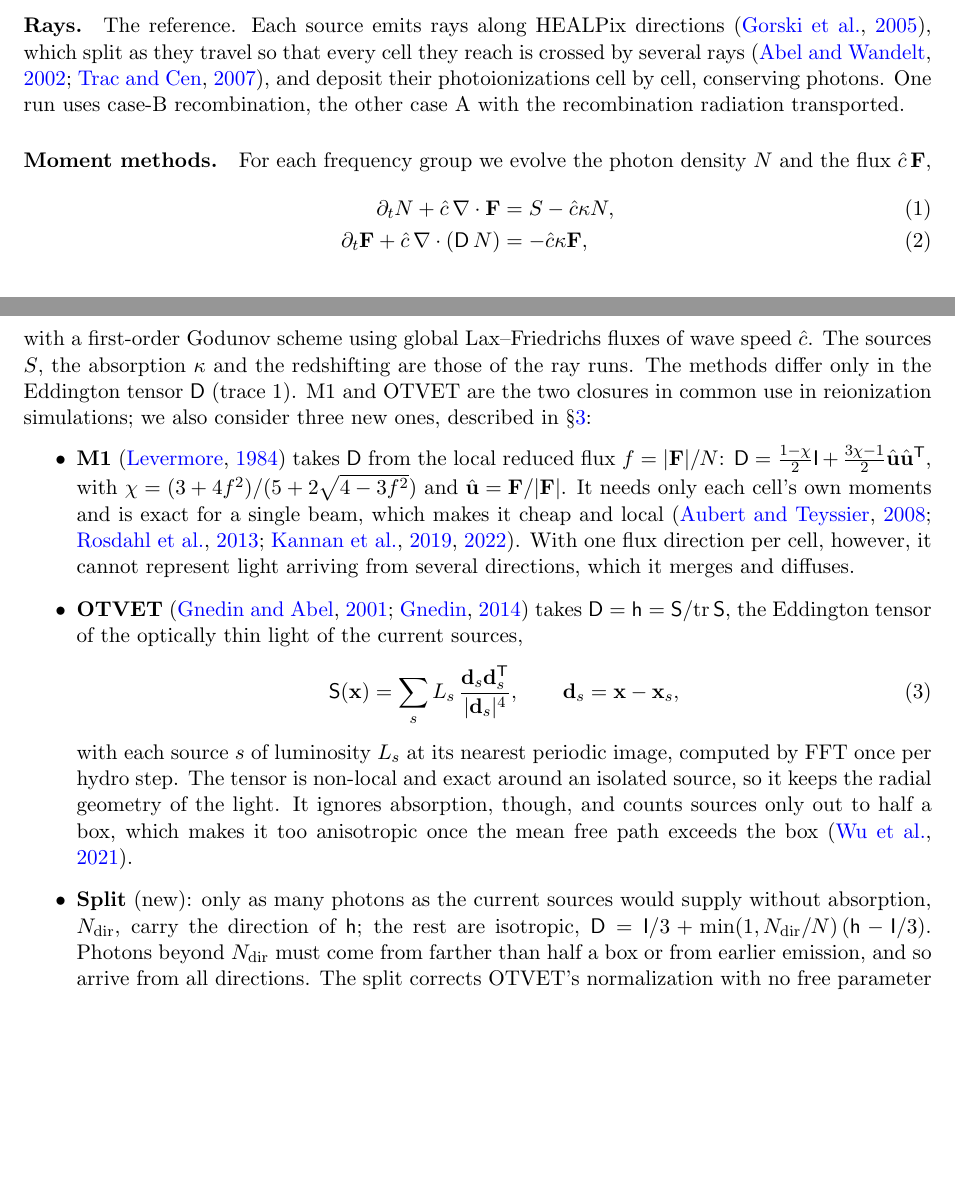
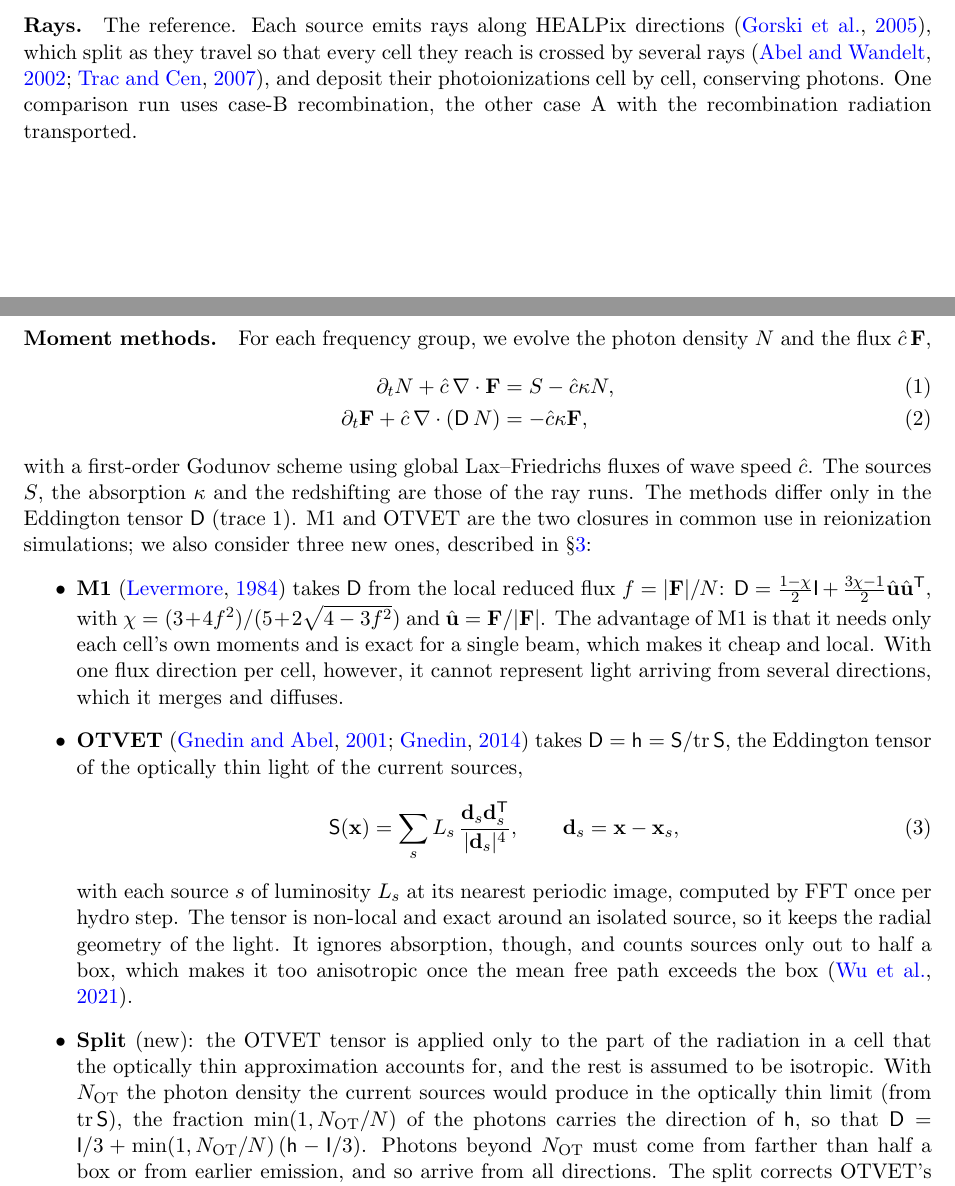
Before and after one commit to astromcquinn/RT_closure, a LaTeX paper (main.tex): two parts of pages 2 and 3 of 16, joined at a grey line, cut so that both start at the same text, the shorter picture padded with empty space. Compiled offline with pdfLaTeX.

Commit message:
Updates from Overleaf

```diff
--- a/main.tex
+++ b/main.tex
@@ -149,11 +149,11 @@ The seven runs differ only in how the radiation is transported.
 \paragraph{Rays.} The reference. Each source emits rays along HEALPix
 directions \citep{gorski05}, which split as they travel so that every cell
 they reach is crossed by several rays \citep{abel02,trac07}, and deposit
-their photoionizations cell by cell, conserving photons. One run uses
+their photoionizations cell by cell, conserving photons. One comparison run uses
 case-B recombination, the other case A with the recombination radiation
 transported.
 
-\paragraph{Moment methods.} For each frequency group we evolve the photon
+\paragraph{Moment methods.} For each frequency group, we evolve the photon
 density $N$ and the flux $\chat\,\mathbf F$,
 \begin{align}
 \partial_t N + \chat\,\nabla\cdot\mathbf F &= S - \chat\kappa N,\\
@@ -170,9 +170,8 @@ ones, described in \S\ref{sec:closures}:
   reduced flux $f=|\mathbf F|/N$:
   $\mathsf D=\frac{1-\chi}{2}\mathsf I+\frac{3\chi-1}{2}\hat{\mathbf u}\hat{\mathbf u}\T$,
   with $\chi=(3+4f^2)/(5+2\sqrt{4-3f^2})$ and $\hat{\mathbf u}=\mathbf F/|\mathbf F|$.
-  It needs only each cell's own moments and is exact for a single beam,
-  which makes it cheap and local
-  \citep{aubert08,rosdahl13,kannan19,kannan22}. With one flux direction
+The advantage of M1 is that it needs only each cell's own moments and is exact for a single beam,
+  which makes it cheap and local. With one flux direction
   per cell, however, it cannot represent light arriving from several
   directions, which it merges and diffuses.
 \item \textbf{OTVET} \citep{gnedin01,gnedin14} takes
@@ -188,11 +187,14 @@ ones, described in \S\ref{sec:closures}:
   light. It ignores absorption, though, and counts sources only out to
   half a box, which makes it too anisotropic once the mean free path
   exceeds the box \citep{wu21}.
-\item \textbf{Split} (new): only as many photons as the current sources
-  would supply without absorption, $N_{\rm dir}$, carry the direction of
-  $\mathsf h$; the rest are isotropic,
-  $\mathsf D=\mathsf I/3+\min(1,N_{\rm dir}/N)\,(\mathsf h-\mathsf I/3)$.
-  Photons beyond $N_{\rm dir}$ must come from farther than half a box or
+\item \textbf{Split} (new): the OTVET tensor is applied only to the part
+  of the radiation in a cell that the optically thin approximation
+  accounts for, and the rest is assumed to be isotropic. With $N_{\rm OT}$
+  the photon density the current sources would produce in the optically
+  thin limit (from ${\rm tr}\,\mathsf S$), the fraction $\min(1,N_{\rm OT}/N)$
+  of the photons carries the direction of $\mathsf h$, so that
+  $\mathsf D=\mathsf I/3+\min(1,N_{\rm OT}/N)\,(\mathsf h-\mathsf I/3)$.
+  Photons beyond $N_{\rm OT}$ must come from farther than half a box or
   from earlier emission, and so arrive from all directions. The split
   corrects OTVET's normalization with no free parameter and at no extra
   cost.
```
